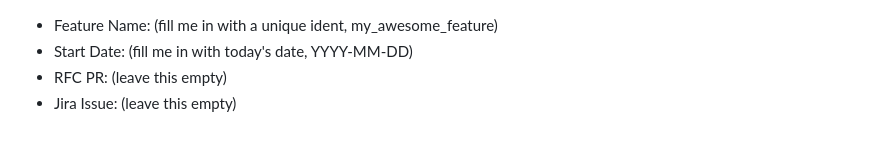
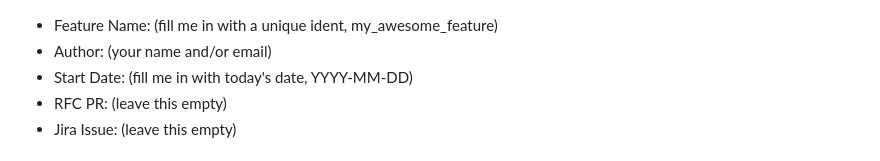
Before and after one commit to hyperledger/indy-hipe, a Markdown page: 0000-template.md, the part around the change. GitHub-like rendering.

```diff
--- a/0000-template.md
+++ b/0000-template.md
@@ -1,4 +1,5 @@
 - Feature Name: (fill me in with a unique ident, my_awesome_feature)
+- Author: (your name and/or email)
 - Start Date: (fill me in with today's date, YYYY-MM-DD)
 - RFC PR: (leave this empty)
 - Jira Issue: (leave this empty)
```
Also changed, not shown: text/ssi-notation.md (added, +365 -0 lines), text/taxonomy.png (added).
